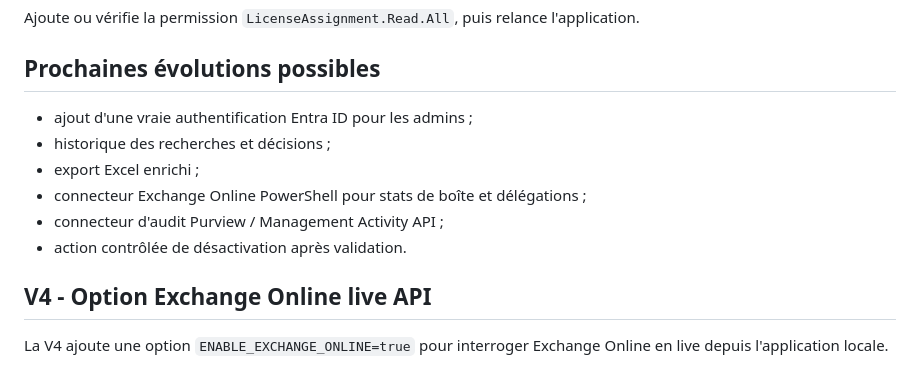
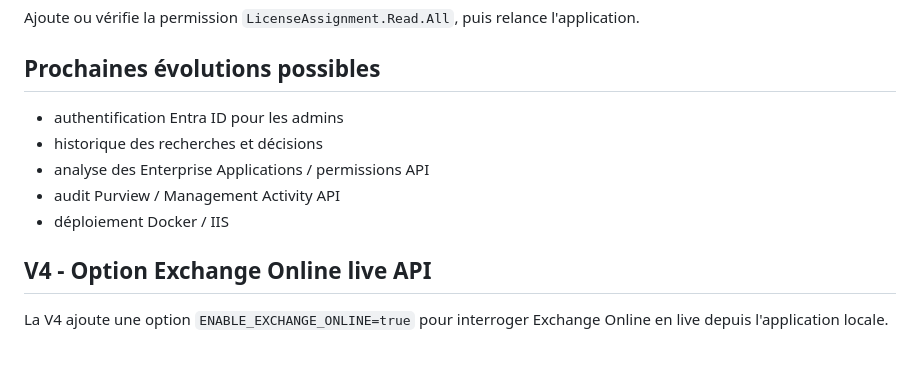
Before and after one commit to Scopophage/m365-account-analyzer, a Markdown page: README.md, the part around the change. Rendered like a GitHub page.

```diff
--- a/README.md
+++ b/README.md
@@ -245,12 +245,11 @@ Ajoute ou vérifie la permission `LicenseAssignment.Read.All`, puis relance l'ap
 
 ## Prochaines évolutions possibles
 
-- ajout d'une vraie authentification Entra ID pour les admins ;
-- historique des recherches et décisions ;
-- export Excel enrichi ;
-- connecteur Exchange Online PowerShell pour stats de boîte et délégations ;
-- connecteur d'audit Purview / Management Activity API ;
-- action contrôlée de désactivation après validation.
+- authentification Entra ID pour les admins
+- historique des recherches et décisions
+- analyse des Enterprise Applications / permissions API
+- audit Purview / Management Activity API
+- déploiement Docker / IIS
 
 ## V4 - Option Exchange Online live API
 
```
